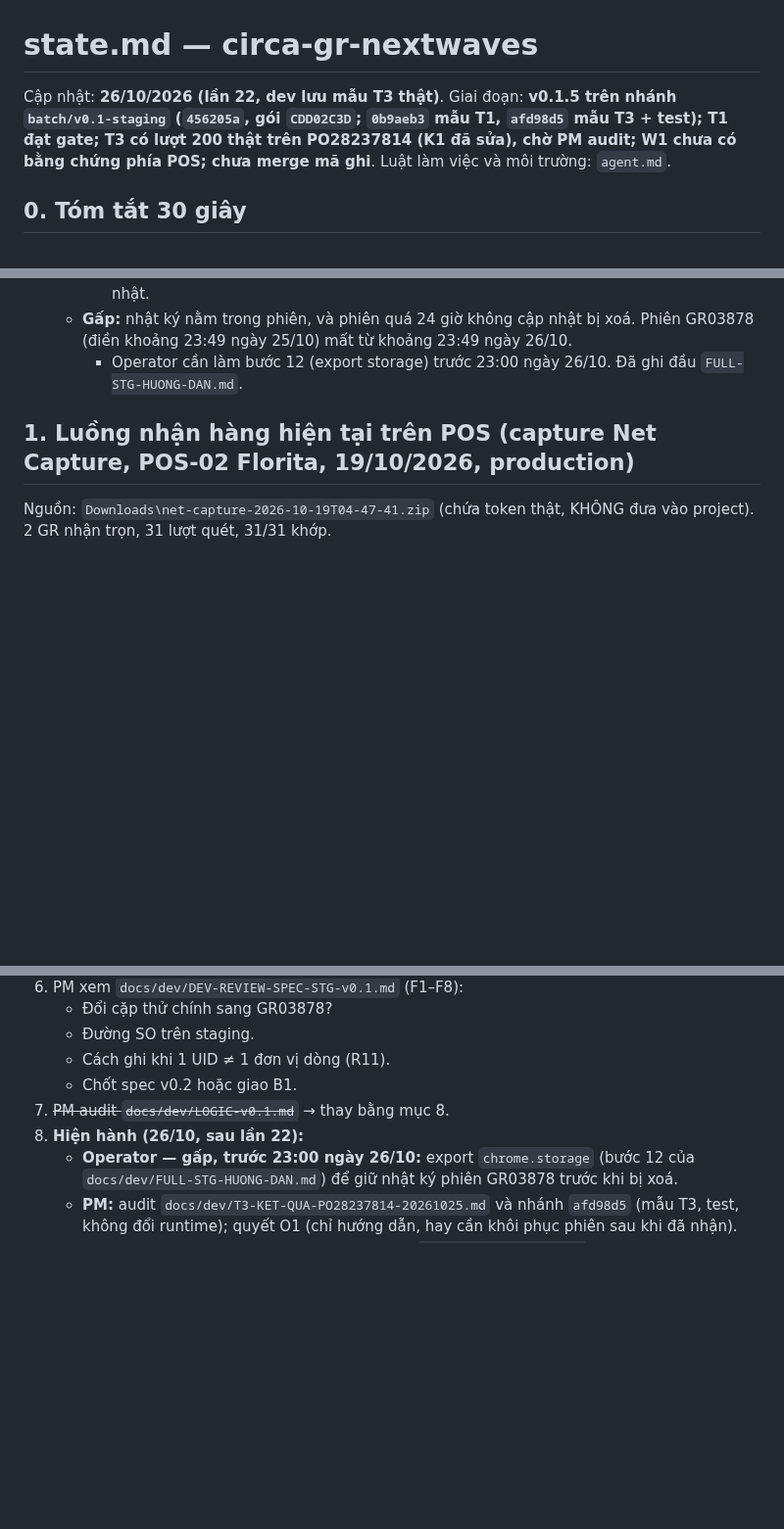
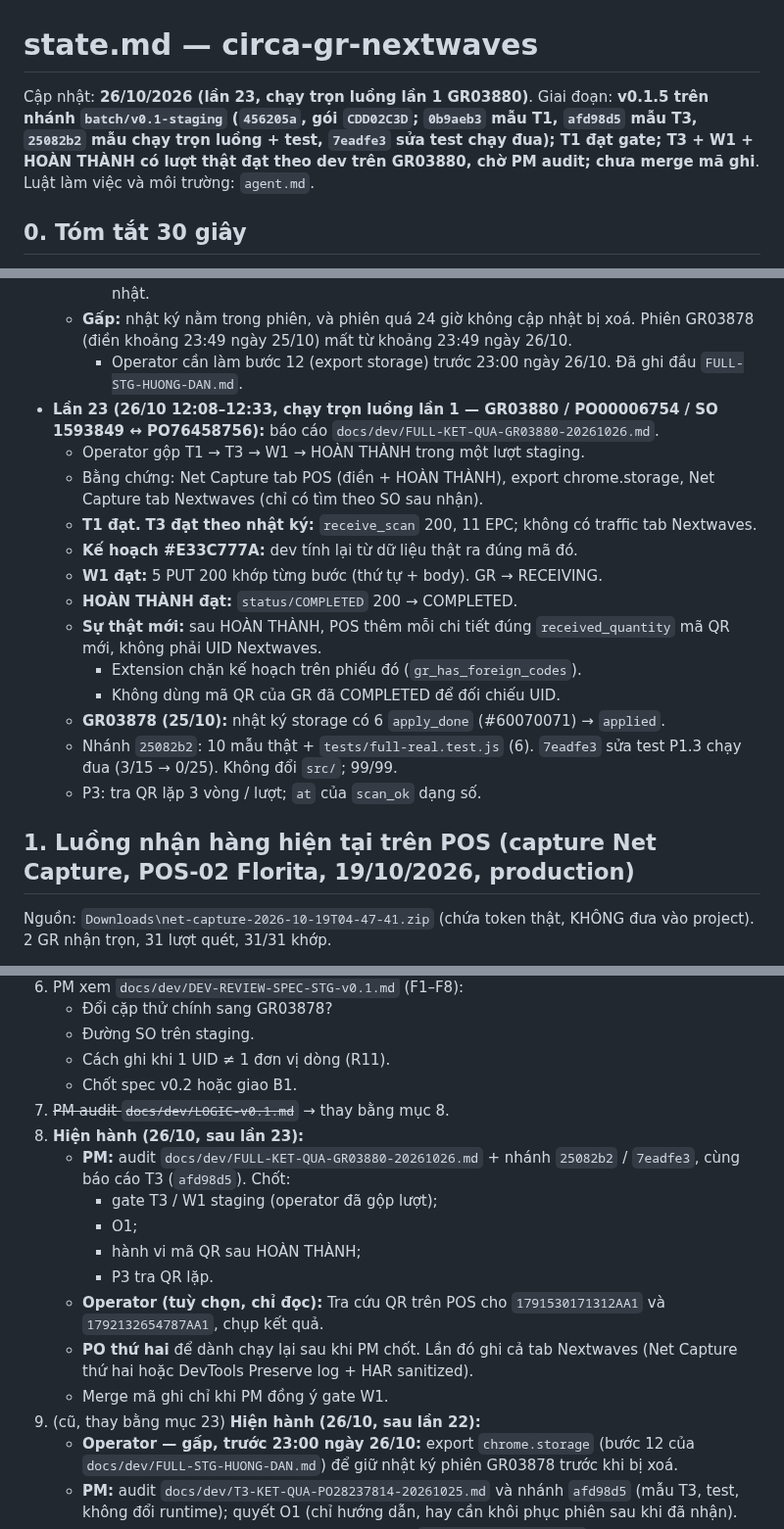
Before and after one commit to Kai-D13/circa-gr-nextwaves, a Markdown page: state.md, 3 parts joined by grey strips. Shown at 98% size. GitHub-like rendering; blank space fills up the shorter version.

```diff
--- a/state.md
+++ b/state.md
@@ -1,6 +1,6 @@
 # state.md — circa-gr-nextwaves
 
-Cập nhật: **26/10/2026 (lần 22, dev lưu mẫu T3 thật)**. Giai đoạn: **v0.1.5 trên nhánh `batch/v0.1-staging` (`456205a`, gói `CDD02C3D`; `0b9aeb3` mẫu T1, `afd98d5` mẫu T3 + test); T1 đạt gate; T3 có lượt 200 thật trên PO28237814 (K1 đã sửa), chờ PM audit; W1 chưa có bằng chứng phía POS; chưa merge mã ghi**. Luật làm việc và môi trường: `agent.md`.
+Cập nhật: **26/10/2026 (lần 23, chạy trọn luồng lần 1 GR03880)**. Giai đoạn: **v0.1.5 trên nhánh `batch/v0.1-staging` (`456205a`, gói `CDD02C3D`; `0b9aeb3` mẫu T1, `afd98d5` mẫu T3, `25082b2` mẫu chạy trọn luồng + test, `7eadfe3` sửa test chạy đua); T1 đạt gate; T3 + W1 + HOÀN THÀNH có lượt thật đạt theo dev trên GR03880, chờ PM audit; chưa merge mã ghi**. Luật làm việc và môi trường: `agent.md`.
 
 ## 0. Tóm tắt 30 giây
 
@@ -97,6 +97,19 @@ Cập nhật: **26/10/2026 (lần 22, dev lưu mẫu T3 thật)**. Giai đoạn:
     - Phiên mất ở đây là: huỷ / xoá phiên, nâng cấp extension, hoặc quá 24 giờ không cập nhật.
   - **Gấp:** nhật ký nằm trong phiên, và phiên quá 24 giờ không cập nhật bị xoá. Phiên GR03878 (điền khoảng 23:49 ngày 25/10) mất từ khoảng 23:49 ngày 26/10.
     - Operator cần làm bước 12 (export storage) trước 23:00 ngày 26/10. Đã ghi đầu `FULL-STG-HUONG-DAN.md`.
+- **Lần 23 (26/10 12:08–12:33, chạy trọn luồng lần 1 — GR03880 / PO00006754 / SO 1593849 ↔ PO76458756):** báo cáo `docs/dev/FULL-KET-QUA-GR03880-20261026.md`.
+  - Operator gộp T1 → T3 → W1 → HOÀN THÀNH trong một lượt staging.
+  - Bằng chứng: Net Capture tab POS (điền + HOÀN THÀNH), export chrome.storage, Net Capture tab Nextwaves (chỉ có tìm theo SO sau nhận).
+  - **T1 đạt.** **T3 đạt theo nhật ký:** `receive_scan` 200, 11 EPC; không có traffic tab Nextwaves.
+  - **Kế hoạch #E33C777A:** dev tính lại từ dữ liệu thật ra đúng mã đó.
+  - **W1 đạt:** 5 PUT 200 khớp từng bước (thứ tự + body). GR → RECEIVING.
+  - **HOÀN THÀNH đạt:** `status/COMPLETED` 200 → COMPLETED.
+  - **Sự thật mới:** sau HOÀN THÀNH, POS thêm mỗi chi tiết đúng `received_quantity` mã QR mới, không phải UID Nextwaves.
+    - Extension chặn kế hoạch trên phiếu đó (`gr_has_foreign_codes`).
+    - Không dùng mã QR của GR đã COMPLETED để đối chiếu UID.
+  - **GR03878 (25/10):** nhật ký storage có 6 `apply_done` (#60070071) → `applied`.
+  - Nhánh `25082b2`: 10 mẫu thật + `tests/full-real.test.js` (6). `7eadfe3` sửa test P1.3 chạy đua (3/15 → 0/25). Không đổi `src/`; 99/99.
+  - P3: tra QR lặp 3 vòng / lượt; `at` của `scan_ok` dạng số.
 
 ## 1. Luồng nhận hàng hiện tại trên POS (capture Net Capture, POS-02 Florita, 19/10/2026, production)
 
@@ -472,7 +485,16 @@ T3 tra `1791877162941B81` / `1791877427805C13`; T4 `goods-receipt/search?query=s
    - Cách ghi khi 1 UID ≠ 1 đơn vị dòng (R11).
    - Chốt spec v0.2 hoặc giao B1.
 7. ~~PM audit `docs/dev/LOGIC-v0.1.md`~~ → thay bằng mục 8.
-22. **Hiện hành (26/10, sau lần 22):**
+23. **Hiện hành (26/10, sau lần 23):**
+    - **PM:** audit `docs/dev/FULL-KET-QUA-GR03880-20261026.md` + nhánh `25082b2` / `7eadfe3`, cùng báo cáo T3 (`afd98d5`). Chốt:
+      - gate T3 / W1 staging (operator đã gộp lượt);
+      - O1;
+      - hành vi mã QR sau HOÀN THÀNH;
+      - P3 tra QR lặp.
+    - **Operator (tuỳ chọn, chỉ đọc):** Tra cứu QR trên POS cho `1791530171312AA1` và `1792132654787AA1`, chụp kết quả.
+    - **PO thứ hai** để dành chạy lại sau khi PM chốt. Lần đó ghi cả tab Nextwaves (Net Capture thứ hai hoặc DevTools Preserve log + HAR sanitized).
+    - Merge mã ghi chỉ khi PM đồng ý gate W1.
+22. (cũ, thay bằng mục 23) **Hiện hành (26/10, sau lần 22):**
     - **Operator — gấp, trước 23:00 ngày 26/10:** export `chrome.storage` (bước 12 của `docs/dev/FULL-STG-HUONG-DAN.md`) để giữ nhật ký phiên GR03878 trước khi bị xoá.
     - **PM:** audit `docs/dev/T3-KET-QUA-PO28237814-20261025.md` và nhánh `afd98d5` (mẫu T3, test, không đổi runtime); quyết O1 (chỉ hướng dẫn, hay cần khôi phục phiên sau khi đã nhận).
     - **Operator:** chạy trọn luồng trên SO mới theo `FULL-STG-HUONG-DAN.md` (Net Capture tab POS suốt lượt). Dev lấy bằng chứng W1 / HOÀN THÀNH và tra QR thật từ lượt đó.
```
Also changed, not shown: docs/dev/FULL-KET-QUA-GR03880-20261026.md (added, +103 -0 lines), docs/dev/HANDOFF-DEV.md (+4 -2 lines).
